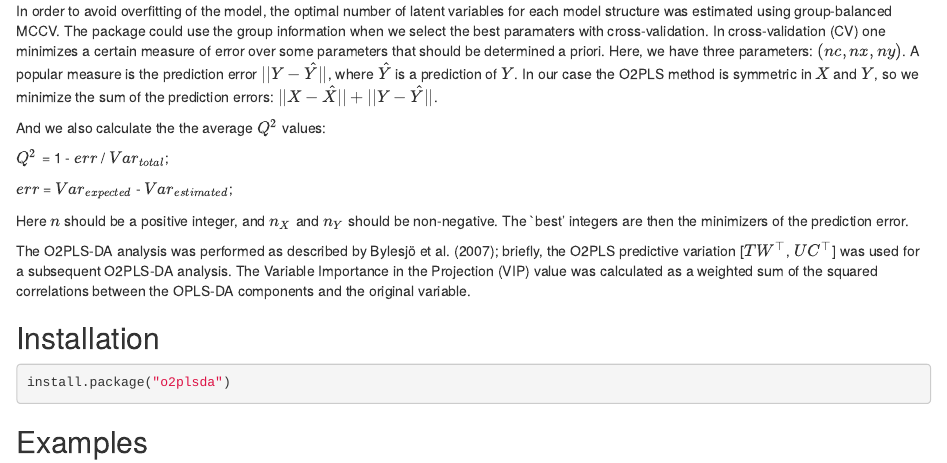
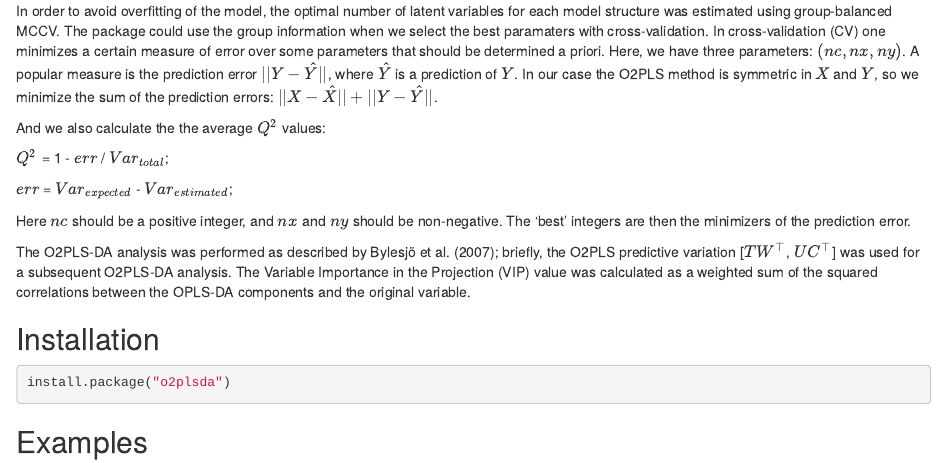
Before and after one commit to guokai8/o2plsda, an R Markdown document (vignettes/o2plsda.Rmd): the page in a window 1100 px wide, from 590 px down. Rendered offline with R 4.5, knitr and Pandoc, with nearby package versions; some code elsewhere in the file could not run offline.

Commit message:
Add files via upload

```diff
--- a/vignettes/o2plsda.Rmd
+++ b/vignettes/o2plsda.Rmd
@@ -46,7 +46,7 @@ $Q^2$ = 1 - $err$ / $Var_{total}$;
 
 $err$ = $Var_{expected}$ - $Var_{estimated}$;
 
-Here $n$ should be a positive integer, and $n_X$ and $n_Y$ should be non-negative. The `best' integers are then the minimizers of the prediction error.
+Here $nc$ should be a positive integer, and $nx$ and $ny$ should be non-negative. The 'best' integers are then the minimizers of the prediction error.
 
 The O2PLS-DA analysis was performed as described by Bylesjö et al. (2007); briefly, the O2PLS predictive variation [$TW^\top$, $UC^\top$] was used for a subsequent O2PLS-DA analysis. The Variable Importance in the Projection (VIP) value was calculated as a weighted sum of the squared correlations between the OPLS-DA components and the original variable.
 
```
